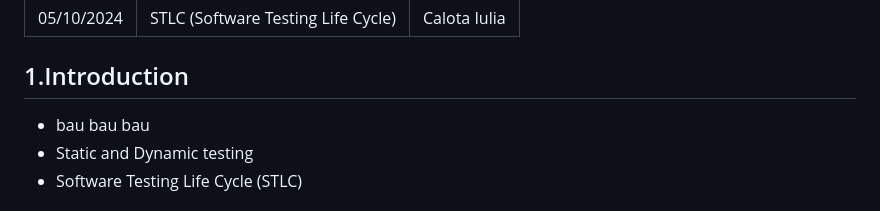
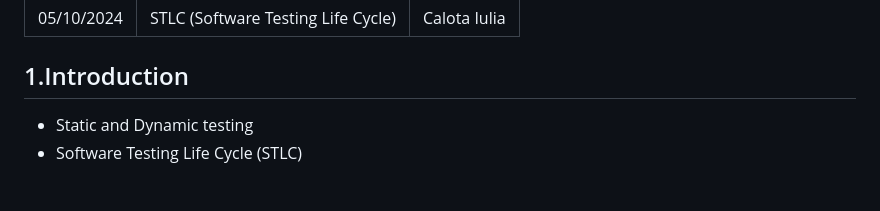
Before and after one commit to Iulia-Calota/ISTQB-Manual-Testing-Foundation-Project, a Markdown page: README.md, the part around the change. GitHub-like rendering.

```diff
--- a/README.md
+++ b/README.md
@@ -17,7 +17,7 @@ For this project, I am using Fenty Beauty (FEИTY BEAUTY), a cosmetics brand by
 | 05/10/2024   | STLC (Software Testing Life Cycle) | Calota Iulia       |
 
 ## 1.Introduction
-- bau bau bau
+
 - Static and Dynamic testing
 - Software Testing Life Cycle (STLC)
 
```
